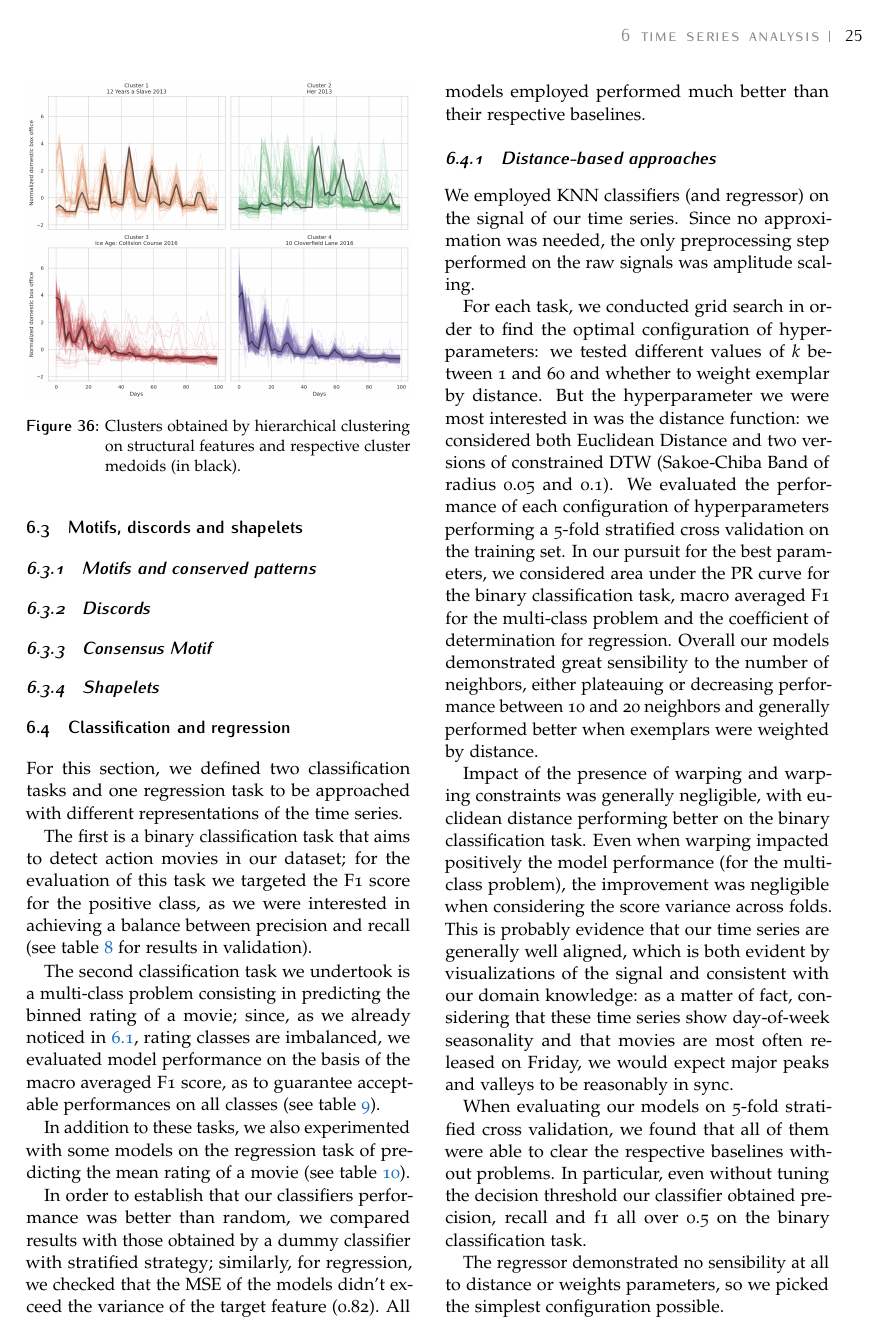
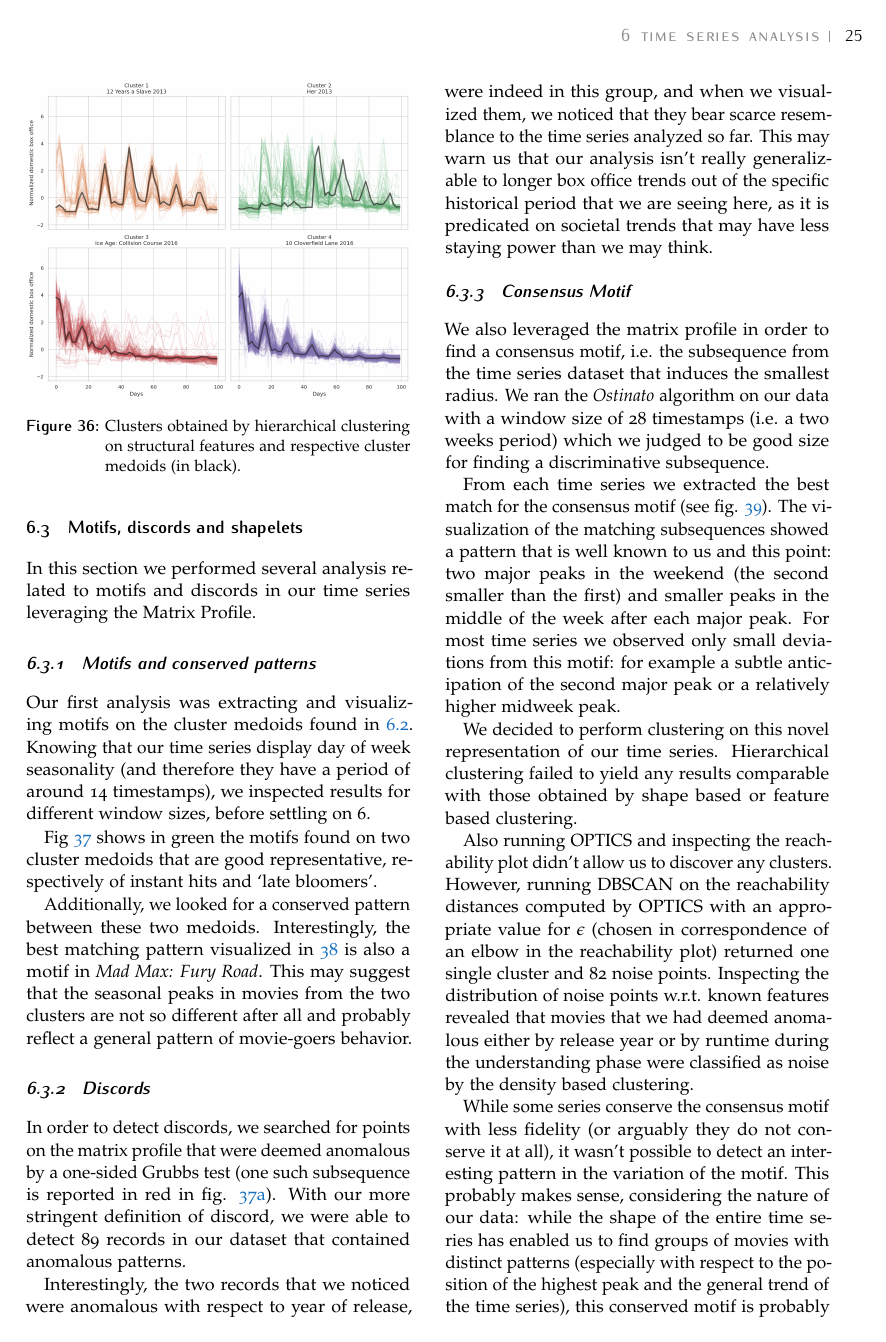
Before and after one commit to g-fabiani4-unipi/dm2_project, a LaTeX document (doc/main.tex, which reads doc/sections/motifs.tex): page 25 of 29 before the commit and page 25 of 30 after it. Compiled offline with pdfLaTeX.

Commit message:
Motifs and discords

```diff
--- a/doc/sections/motifs.tex
+++ b/doc/sections/motifs.tex
@@ -1,4 +1,5 @@
-\subsection{Motifs, discords and shapelets}\label{sec:motifs}
+\subsection{Motifs, discords  and shapelets}\label{sec:motifs}
+In this section we performed several analysis related to motifs and discords in our time series leveraging the Matrix Profile.
 
 \subsubsection{Motifs and conserved patterns}
 \begin{figure*}[t]
@@ -20,7 +21,24 @@
 \end{figure}
 
+Our first analysis was extracting and visualizing motifs on the cluster medoids found in \ref{sec:ts_clustering}.
+Knowing that our time series display day of week seasonality (and therefore they have a period of around 14 timestamps), we inspected results for different window sizes, before settling on 6.
+
+Fig \ref{fig:medoid_motifs} shows in green the motifs found on two cluster medoids that are good representative, respectively of instant hits and `late bloomers'.
+
+Additionally, we looked for a conserved pattern between these two medoids. Interestingly, the best matching pattern visualized in \ref{fig:conserved_pattern} is also a motif in \emph{Mad Max: Fury Road}.
+This may suggest that the seasonal peaks in movies from the two clusters are not so different after all and probably reflect a general pattern of movie-goers behavior.
+
+
 \subsubsection{Discords}
+In order to detect discords, we searched for points on the matrix profile that were deemed anomalous by a one-sided Grubbs test (one such subsequence is reported in red in fig. \ref{fig:motifs_mad_max}).
+With our more stringent definition of discord, we were able to detect 89 records in our dataset that contained anomalous patterns.
+
+Interestingly, the two records that we noticed were anomalous with respect to year of release, were indeed in this group, and when we visualized them, we noticed that they bear scarce resemblance to the time series analyzed so far. This may warn us that our analysis isn't really generalizable to longer box office trends out of the specific historical period that we are seeing here, as it is predicated on societal trends that may have less staying power than we may think.
 
 \subsubsection{Consensus Motif}
+We also leveraged the matrix profile in order to find a consensus motif, i.e. the subsequence from the time series dataset that induces the smallest radius. We ran the \emph{Ostinato} algorithm on our data with a window size of 28 timestamps (i.e. a two weeks period) which we judged to be good size for finding a discriminative subsequence.
+
+From each time series we extracted the best match for the consensus motif (see fig. \ref{fig:consensus_motif}). The visualization of the matching subsequences showed a pattern that is well known to us and this point: two major peaks in the weekend (the second smaller than the first) and smaller peaks in the middle of the week after each major peak. For most time series we observed only small deviations from this motif: for example a subtle anticipation of the second major peak or a relatively higher midweek peak.
+
 \begin{figure}
     \includegraphics[width=\columnwidth]{../results/images/consensus_motif.png}
@@ -28,3 +46,9 @@
 \end{figure}
 
-\subsubsection{Shapelets}
+We decided to perform clustering on this novel representation of our time series.
+Hierarchical clustering failed to yield any results comparable with those obtained by shape based or feature based clustering.
+
+Also running OPTICS and inspecting the reachability plot didn't allow us to discover any clusters. However, running DBSCAN on the reachability distances computed by OPTICS with an appropriate value for $\epsilon$ (chosen in correspondence of an elbow in the reachability plot) returned one single cluster and 82 noise points. Inspecting the distribution of noise points w.r.t. known features revealed that movies that we had deemed anomalous either by release year or by runtime during the understanding phase were classified as noise by the density based clustering.
+
+While some series conserve the consensus motif with less fidelity (or arguably they do not conserve it at all), it wasn't possible to detect an interesting pattern in the variation of the motif.
+This probably makes sense, considering the nature of our data: while the shape of the entire time series has enabled us to find groups of movies with distinct patterns (especially with respect to the position of the highest peak and the general trend of the time series), this conserved motif is probably registering a common pattern in the behavior of movie goers, which is largely independent of the characteristics of the specific movie.
```
Also changed, not shown: doc/sections/classification_ts.tex (+1 -1 lines), doc/sections/clustering_ts.tex (+1 -1 lines), results/tables/action_cv_performance.csv (+2 -2 lines), doc/sections/motifs.tex (15 more changed lines), 2 other files.
